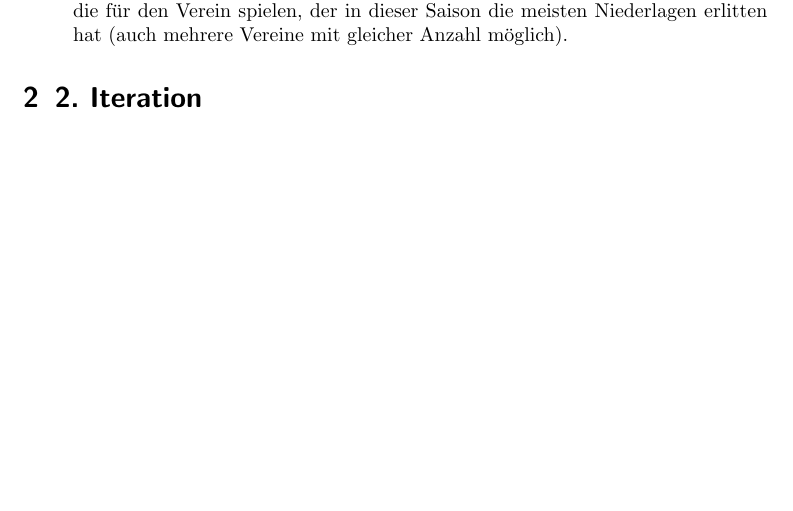
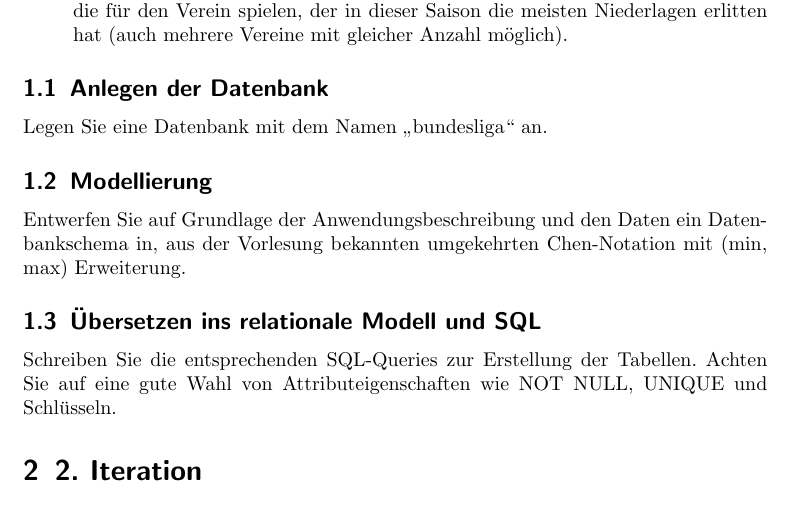
Before and after one commit to hrhee/dbs-project-ss14, a LaTeX document (doc/docu.tex): part of page 2 of 2, cut so that both start at the same text, the shorter picture padded with empty space. Compiled offline with pdfLaTeX.

Commit message:
edited docu.tex

```diff
--- a/doc/docu.tex
+++ b/doc/docu.tex
@@ -34,7 +34,14 @@ Die folgenden Anfragen sollen durch die Anwendung beantwortet werden k\"{o}nnen:
 
 \end{enumerate}
 
+\subsection{Anlegen der Datenbank}
+Legen Sie eine Datenbank mit dem Namen „bundesliga“ an.
 
+\subsection{Modellierung}
+Entwerfen Sie auf Grundlage der Anwendungsbeschreibung und den Daten ein Datenbankschema in, aus der Vorlesung bekannten umgekehrten Chen-Notation mit (min, max) Erweiterung.
+
+\subsection{\"{U}bersetzen ins relationale Modell und SQL}
+Schreiben Sie die entsprechenden SQL-Queries zur Erstellung der Tabellen. Achten Sie auf eine gute Wahl von Attributeigenschaften wie NOT NULL, UNIQUE und Schl\"{u}sseln.
 
 \section{2.~Iteration}
 
```
